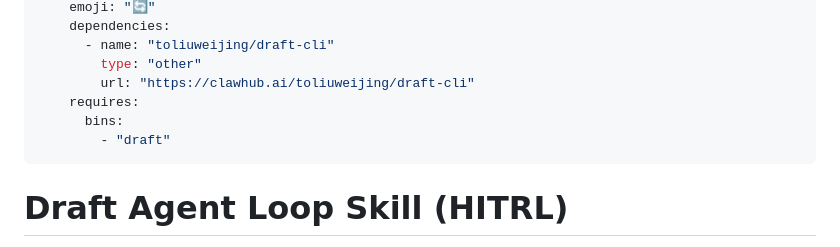
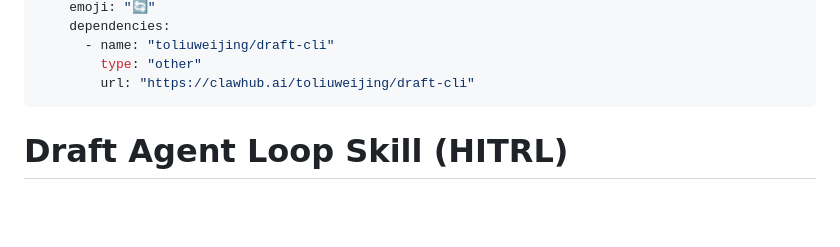
Before and after one commit to innosage-llc/draft-skills, a Markdown page: skills/draft-agent-loop/SKILL.md, the part around the change. GitHub-like rendering; blank space fills up the shorter version.

Commit message:
refactor(skills): align metadata with clawdis schema and bump versions

```diff
--- a/skills/draft-agent-loop/SKILL.md
+++ b/skills/draft-agent-loop/SKILL.md
@@ -14,9 +14,6 @@ metadata:
       - name: "toliuweijing/draft-cli"
         type: "other"
         url: "https://clawhub.ai/toliuweijing/draft-cli"
-    requires:
-      bins:
-        - "draft"
 ---
 
 # Draft Agent Loop Skill (HITRL)
```
Also changed, not shown: skills/draft-review-loop/SKILL.md (+0 -3 lines).
